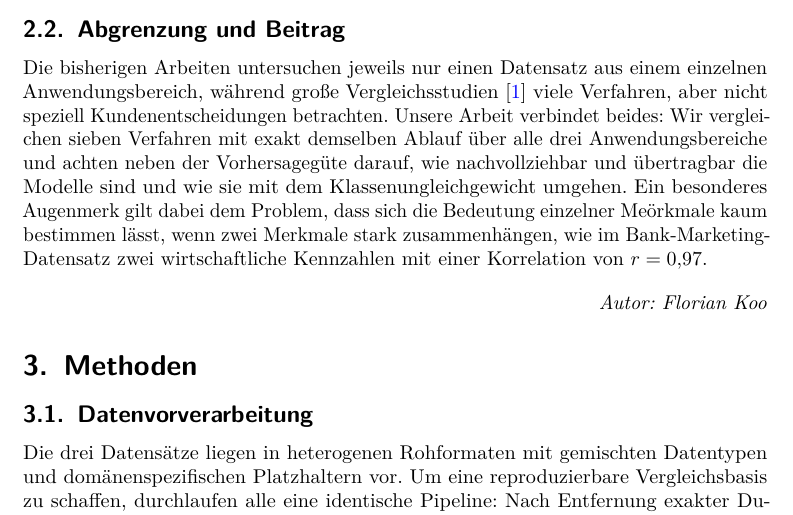
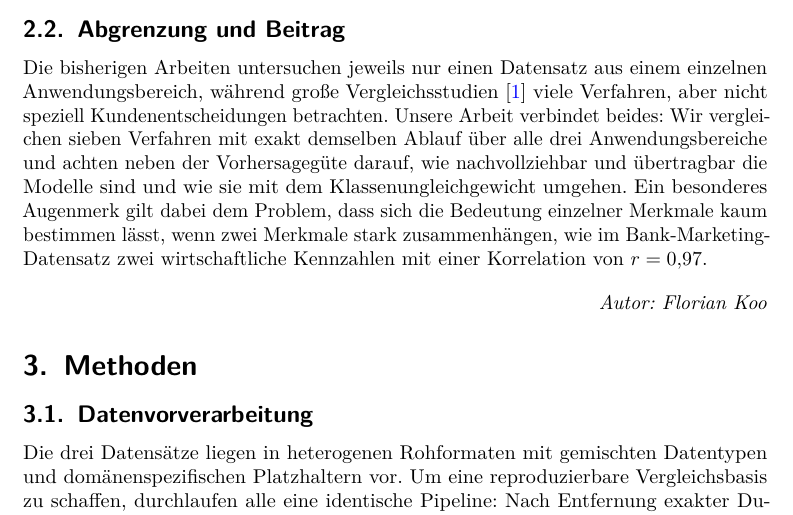
Before and after one commit to johannes3502/customer-decision-prediction, a LaTeX paper (paper/paper.tex): part of page 4 of 16, cut so that both start at the same text. Compiled offline with pdfLaTeX.

Commit message:
Tippfehler behoben (Meörkmale -> Merkmale); Absatz 4.3 (Ergebnisse und Diskussion) wurde zusätzlich mit Analysen zu Logistic Regression, SVM und Gradient Boosting ausgefüllt

```diff
--- a/paper/paper.tex
+++ b/paper/paper.tex
@@ -104,7 +104,7 @@ aber nicht speziell Kundenentscheidungen betrachten. Unsere Arbeit verbindet bei
 sieben Verfahren mit exakt demselben Ablauf über alle drei Anwendungsbereiche und achten neben der
 Vorhersagegüte darauf, wie nachvollziehbar und übertragbar die Modelle sind und wie sie mit dem
 Klassenungleichgewicht umgehen. Ein besonderes Augenmerk gilt dabei dem Problem, dass sich die
-Bedeutung einzelner Meörkmale kaum bestimmen lässt, wenn zwei Merkmale stark zusammenhängen, wie im
+Bedeutung einzelner Merkmale kaum bestimmen lässt, wenn zwei Merkmale stark zusammenhängen, wie im
 Bank-Marketing-Datensatz zwei wirtschaftliche Kennzahlen mit einer Korrelation von $r=0{,}97$.
 
 \begin{flushright}\textit{Autor: Florian Koo}\end{flushright}
```
